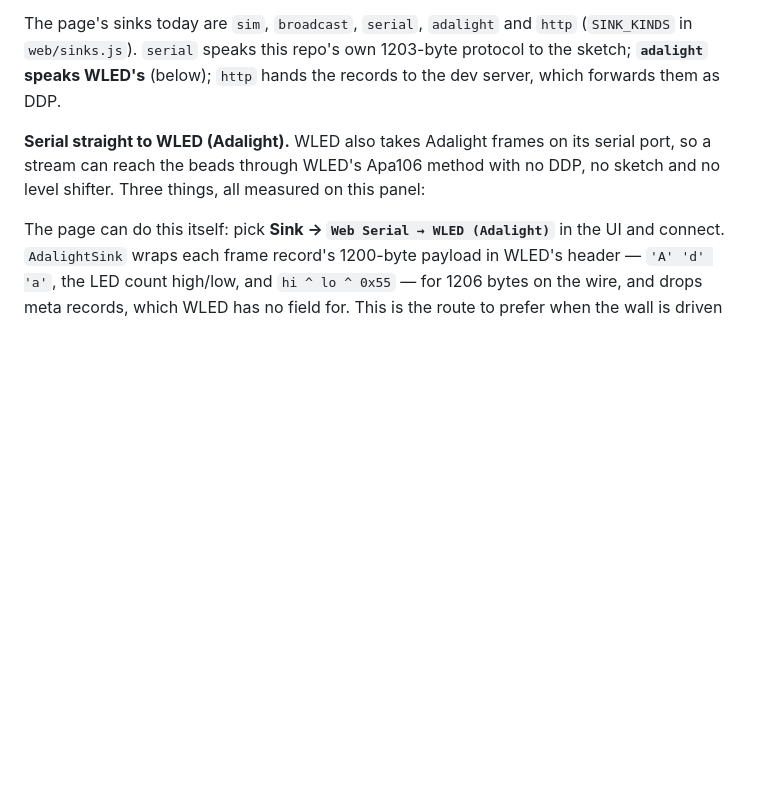
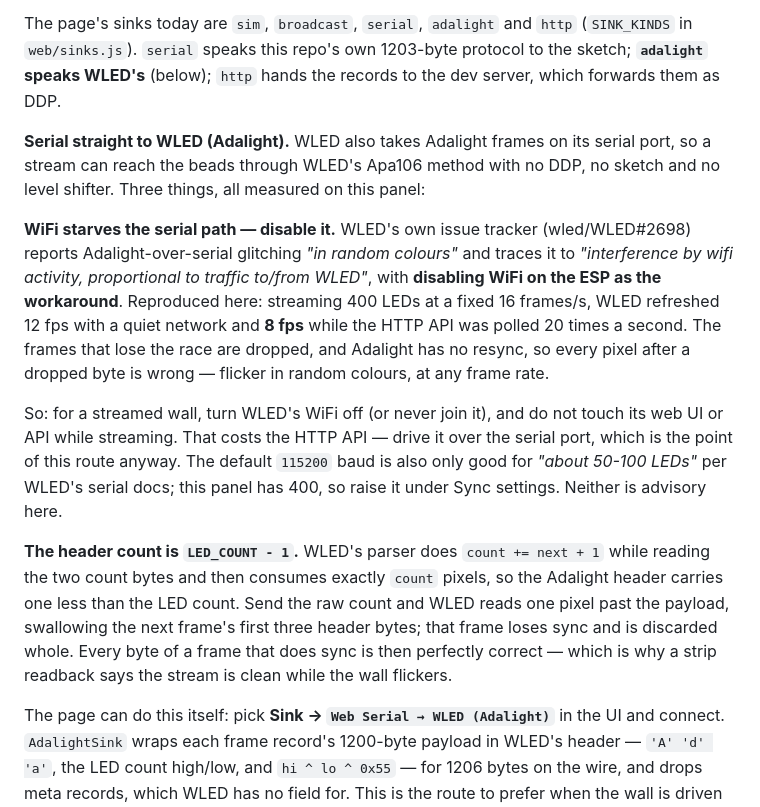
Before and after one commit to mashdup/LEDWallSimulator, a Markdown page: firmware/README.md, the part around the change. Rendered like a GitHub page; blank space fills up the shorter version.

Commit message:
docs: WiFi starves WLED's serial path, and Adalight's count is LED_COUNT - 1
Two findings that between them explain a flickering wall with a byte-perfect
stream, both documented upstream rather than derived:

wled/WLED#2698 reports Adalight-over-serial glitching "in random colours" and
traces it to "interference by wifi activity, proportional to traffic to/from
WLED", with disabling WiFi on the ESP as the workaround. Reproduced on this wall:
with 400 LEDs streamed at a fixed 16 frames/s, WLED refreshed 12 fps on a quiet
network and 8 fps while its HTTP API was polled 20 times a second. WiFi traffic
starves the serial receive path; the frames that lose the race are dropped, and
Adalight has no resync, so every pixel after a dropped byte is wrong.

WLED's serial docs also state the default 115200 baud is only good for about
50-100 LEDs at normal refresh rates. This panel has 400.

Separately, the Adalight header carries the LED count MINUS ONE: wled_serial.cpp
does `count += next + 1` and then consumes exactly `count` pixels. Commit d333fac
fixed the sink; this records why.

Also notes that the strip readback cannot validate a stream - it only ever
contains frames that synced, and those are byte-perfect by construction. That is
the check that misled several hours of this investigation.

```diff
--- a/firmware/README.md
+++ b/firmware/README.md
@@ -520,6 +520,29 @@ records to the dev server, which forwards them as DDP.
 serial port, so a stream can reach the beads through WLED's Apa106 method with no
 DDP, no sketch and no level shifter. Three things, all measured on this panel:
 
+**WiFi starves the serial path — disable it.** WLED's own issue tracker
+(wled/WLED#2698) reports Adalight-over-serial glitching *"in random colours"* and
+traces it to *"interference by wifi activity, proportional to traffic to/from
+WLED"*, with **disabling WiFi on the ESP as the workaround**. Reproduced here:
+streaming 400 LEDs at a fixed 16 frames/s, WLED refreshed 12 fps with a quiet
+network and **8 fps** while the HTTP API was polled 20 times a second. The frames
+that lose the race are dropped, and Adalight has no resync, so every pixel after
+a dropped byte is wrong — flicker in random colours, at any frame rate.
+
+So: for a streamed wall, turn WLED's WiFi off (or never join it), and do not touch
+its web UI or API while streaming. That costs the HTTP API — drive it over the
+serial port, which is the point of this route anyway. The default `115200` baud is
+also only good for *"about 50-100 LEDs"* per WLED's serial docs; this panel has
+400, so raise it under Sync settings. Neither is advisory here.
+
+**The header count is `LED_COUNT - 1`.** WLED's parser does `count += next + 1`
+while reading the two count bytes and then consumes exactly `count` pixels, so the
+Adalight header carries one less than the LED count. Send the raw count and WLED
+reads one pixel past the payload, swallowing the next frame's first three header
+bytes; that frame loses sync and is discarded whole. Every byte of a frame that
+does sync is then perfectly correct — which is why a strip readback says the
+stream is clean while the wall flickers.
+
 The page can do this itself: pick **Sink → `Web Serial → WLED (Adalight)`** in
 the UI and connect. `AdalightSink` wraps each frame record's 1200-byte payload in
 WLED's header — `'A' 'd' 'a'`, the LED count high/low, and `hi ^ lo ^ 0x55` — for
```
